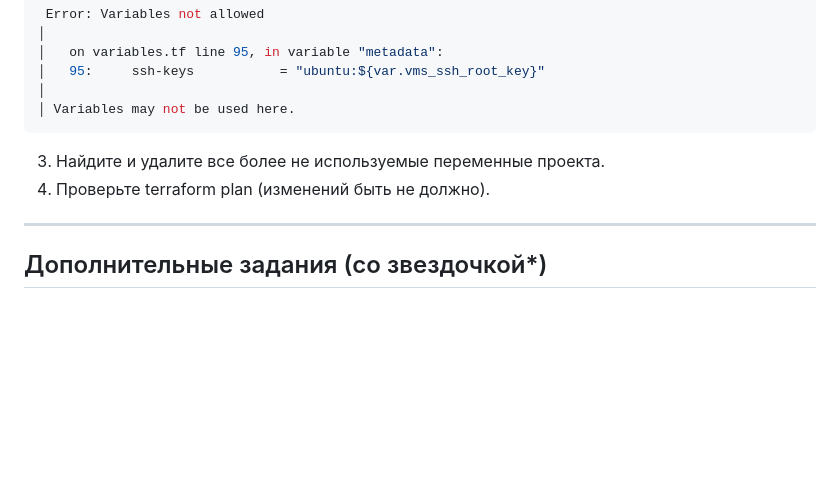
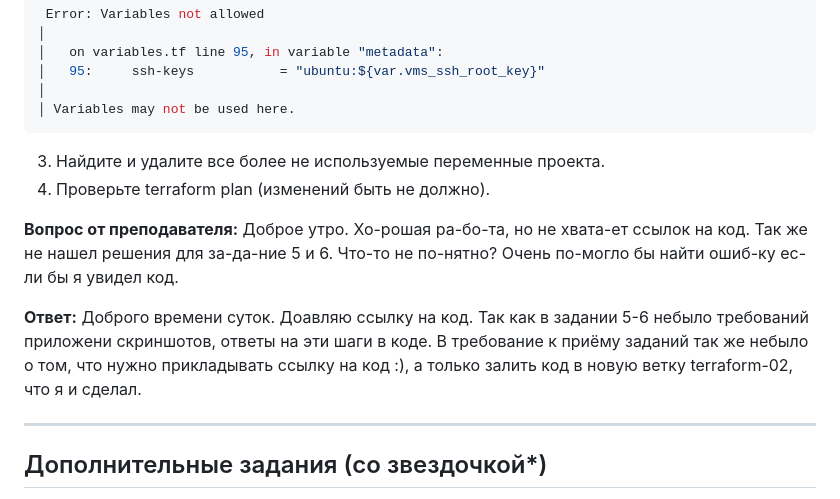
Before and after one commit to Kratomik/devops28-netology, a Markdown page: Домашнее задание к занятию «Основы Terraform. Yandex Cloud».md, the part around the change. Drawn GitHub-style; blank space fills up the shorter version.

```diff
--- a/Домашнее задание к занятию «Основы Terraform. Yandex Cloud».md
+++ b/Домашнее задание к занятию «Основы Terraform. Yandex Cloud».md
@@ -271,6 +271,14 @@ nicolay@nicolay-VirtualBox:~/ter-homeworks/02/src$
 3. Найдите и удалите все более не используемые переменные проекта.
 4. Проверьте terraform plan (изменений быть не должно).
 
+**Вопрос от преподавателя:**
+Доброе утро.
+Хо-рошая ра-бо-та, но не хвата-ет ссылок на код. Так же не нашел решения для за-да-ние 5 и 6. Что-то не по-нятно? Очень по-могло бы найти ошиб-ку ес-ли бы я увидел код.
+
+   **Ответ:**
+Доброго времени суток.
+Доавляю ссылку на код. Так как в задании 5-6 небыло требований приложени скриншотов, ответы на эти шаги в коде. В требование к приёму заданий так же небыло о том, что нужно прикладывать ссылку на код :), а только залить код в новую ветку terraform-02, что я и сделал.
+
 ------
 
 ## Дополнительные задания (со звездочкой*)
```
